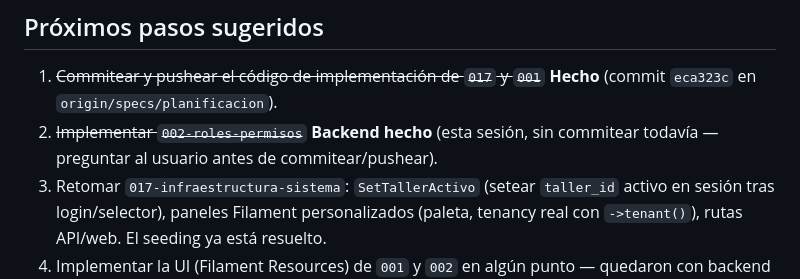
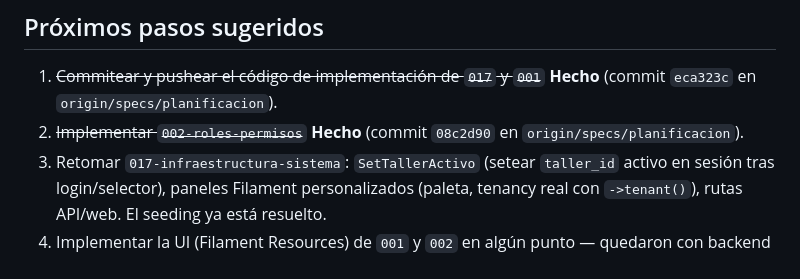
Before and after one commit to jhonw2004/taller-automovil, a Markdown page: resume.md, the part around the change. GitHub-like rendering.

Commit message:
resume.md: actualizado estado de commit/push de 002-roles-permisos

```diff
--- a/resume.md
+++ b/resume.md
@@ -206,7 +206,7 @@ El proyecto Laravel ya no es un esqueleto:
 ## Próximos pasos sugeridos
 
 1. ~~Commitear y pushear el código de implementación de `017` y `001`~~ **Hecho** (commit `eca323c` en `origin/specs/planificacion`).
-2. ~~Implementar `002-roles-permisos`~~ **Backend hecho** (esta sesión, sin commitear todavía — preguntar al usuario antes de commitear/pushear).
+2. ~~Implementar `002-roles-permisos`~~ **Hecho** (commit `08c2d90` en `origin/specs/planificacion`).
 3. Retomar `017-infraestructura-sistema`: `SetTallerActivo` (setear `taller_id` activo en sesión tras login/selector), paneles Filament personalizados (paleta, tenancy real con `->tenant()`), rutas API/web. El seeding ya está resuelto.
 4. Implementar la UI (Filament Resources) de `001` y `002` en algún punto — quedaron con backend completo pero sin interfaz, igual que estaba `001`. No es bloqueante para seguir con `003` si se prefiere UI-al-final, pero sí bloquea marcar esos specs como `implemented`.
 5. Seguir en orden de dependencia: `003` → `004` → `005` + `016` → `006` → `007`…`015`. Al llegar a `003`, recordar las dos brechas estructurales documentadas arriba (FK de `roles`/`asignaciones_rol` hacia el prototipo de `talleres`, y la decisión pendiente sobre `MARKETPLACE_USER`).
```
